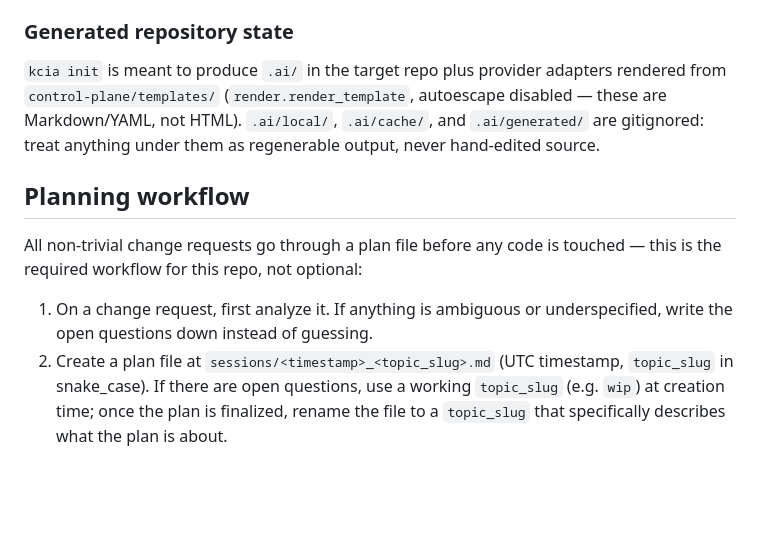
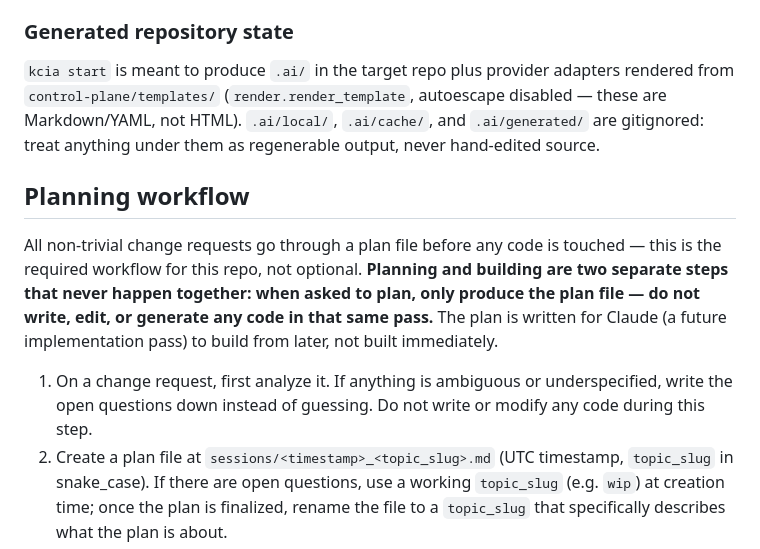
Before and after one commit to rendondeveloper/kcia, a Markdown page: CLAUDE.md, the part around the change. Drawn GitHub-style; blank space fills up the shorter version.

Commit message:
Update CLAUDE.md to clarify planning workflow and correct command references
Replaces the command `kcia init` with `kcia start` in the generated repository state section. Enhances the planning workflow description by emphasizing the separation of planning and building steps, and reiterates the importance of not modifying code during the planning phase. This update aims to improve clarity and adherence to the established workflow.

```diff
--- a/CLAUDE.md
+++ b/CLAUDE.md
@@ -47,13 +47,13 @@ A small closed language: combinators `all`/`any`/`not` plus a fixed `_LEAF_PREDI
 
 ### Generated repository state
 
-`kcia init` is meant to produce `.ai/` in the target repo plus provider adapters rendered from `control-plane/templates/` (`render.render_template`, autoescape disabled — these are Markdown/YAML, not HTML). `.ai/local/`, `.ai/cache/`, and `.ai/generated/` are gitignored: treat anything under them as regenerable output, never hand-edited source.
+`kcia start` is meant to produce `.ai/` in the target repo plus provider adapters rendered from `control-plane/templates/` (`render.render_template`, autoescape disabled — these are Markdown/YAML, not HTML). `.ai/local/`, `.ai/cache/`, and `.ai/generated/` are gitignored: treat anything under them as regenerable output, never hand-edited source.
 
 ## Planning workflow
 
-All non-trivial change requests go through a plan file before any code is touched — this is the required workflow for this repo, not optional:
+All non-trivial change requests go through a plan file before any code is touched — this is the required workflow for this repo, not optional. **Planning and building are two separate steps that never happen together: when asked to plan, only produce the plan file — do not write, edit, or generate any code in that same pass.** The plan is written for Claude (a future implementation pass) to build from later, not built immediately.
 
-1. On a change request, first analyze it. If anything is ambiguous or underspecified, write the open questions down instead of guessing.
+1. On a change request, first analyze it. If anything is ambiguous or underspecified, write the open questions down instead of guessing. Do not write or modify any code during this step.
 2. Create a plan file at `sessions/<timestamp>_<topic_slug>.md` (UTC timestamp, `topic_slug` in snake_case). If there are open questions, use a working `topic_slug` (e.g. `wip`) at creation time; once the plan is finalized, rename the file to a `topic_slug` that specifically describes what the plan is about.
 3. The plan file contains: the analysis, the open questions (if any), and the proposed plan. Everything in the file is written in English, per the repo-wide English-only policy above.
 4. The only output returned to the user after the initial prompt is the path/URL to the plan file, for them to review.
```
